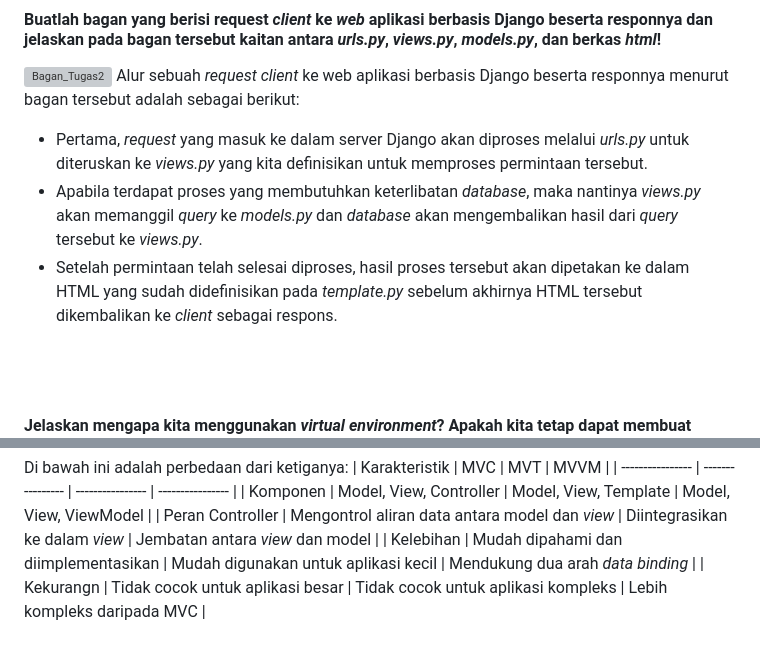
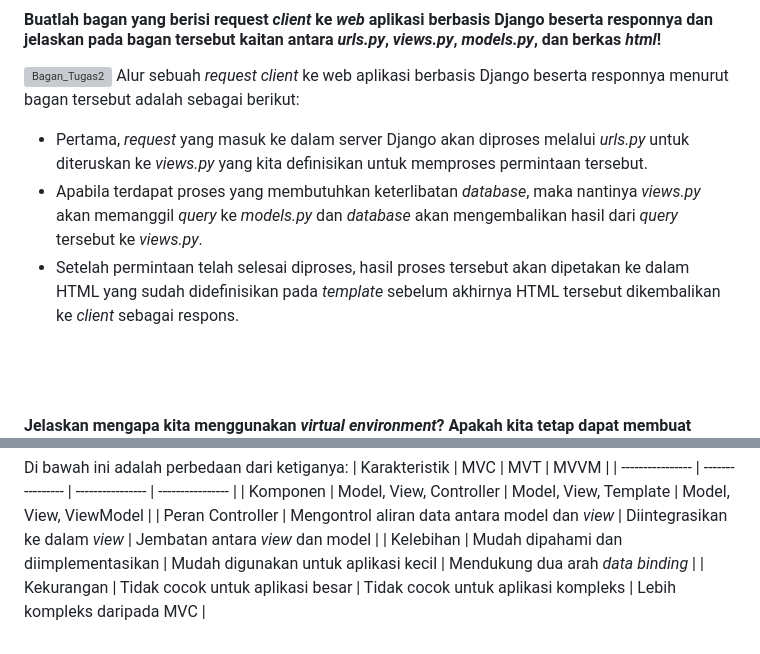
Before and after one commit to adhan-857/pachill-market, a Markdown page: README.md, 2 parts joined by grey strips. Drawn GitHub-style; grey boxes are pictures that could not be loaded.

```diff
--- a/README.md
+++ b/README.md
@@ -19,7 +40,7 @@
 Alur sebuah *request client* ke web aplikasi berbasis Django beserta responnya menurut bagan tersebut adalah sebagai berikut:
 * Pertama, *request* yang masuk ke dalam server Django akan diproses melalui *urls.py* untuk diteruskan ke *views.py* yang kita definisikan untuk memproses permintaan tersebut.
 * Apabila terdapat proses yang membutuhkan keterlibatan *database*, maka nantinya *views.py* akan memanggil *query* ke *models.py* dan *database* akan mengembalikan hasil dari *query* tersebut ke *views.py*.
-* Setelah permintaan telah selesai diproses, hasil proses tersebut akan dipetakan ke dalam HTML yang sudah didefinisikan pada *template.py* sebelum akhirnya HTML tersebut dikembalikan ke *client* sebagai respons.
+* Setelah permintaan telah selesai diproses, hasil proses tersebut akan dipetakan ke dalam HTML yang sudah didefinisikan pada *template* sebelum akhirnya HTML tersebut dikembalikan ke *client* sebagai respons.
 <br>
 <br>
 
@@ -58,4 +79,4 @@ Di bawah ini adalah perbedaan dari ketiganya:
 | Komponen         | Model, View, Controller                         | Model, View, Template                 | Model, View, ViewModel             |
 | Peran Controller | Mengontrol aliran data antara model dan *view*  | Diintegrasikan ke dalam *view*        | Jembatan antara *view* dan model   |
 | Kelebihan        | Mudah dipahami dan diimplementasikan            | Mudah digunakan untuk aplikasi kecil  | Mendukung dua arah *data binding*  |
-| Kekurangn        | Tidak cocok untuk aplikasi besar                | Tidak cocok untuk aplikasi kompleks   | Lebih kompleks daripada MVC        |
+| Kekurangan       | Tidak cocok untuk aplikasi besar                | Tidak cocok untuk aplikasi kompleks   | Lebih kompleks daripada MVC        |
```
Also changed, not shown: other parts of README.md (+22 -1 lines).
